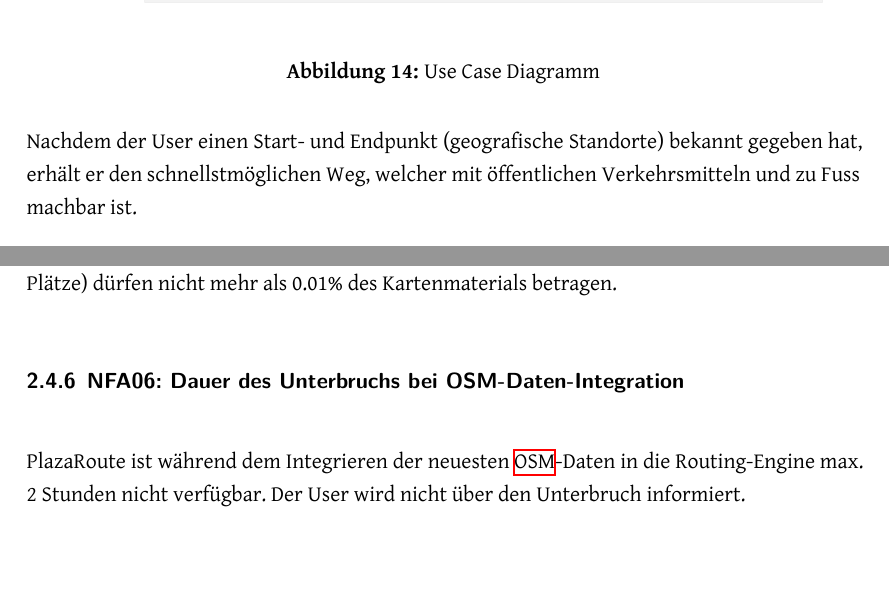
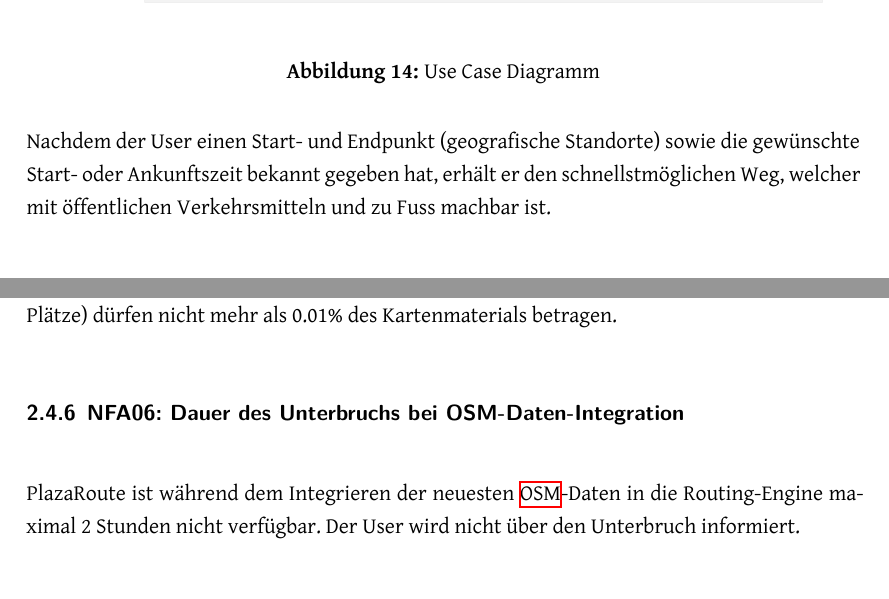
Before and after one commit to PlazaNav/PlazaNav-doc, a LaTeX thesis (index.tex, which reads projectdoc/anforderungen.tex): two parts of pages 29 and 32 of 53, joined at a grey line, cut so that both start at the same text. Compiled offline with XeLaTeX.

Commit message:
review requirements

```diff
--- a/projectdoc/anforderungen.tex
+++ b/projectdoc/anforderungen.tex
@@ -32,7 +32,7 @@ Aktoren: \emph{User}
 
 Include: \nameref{usecase:UC02}, \nameref{usecase:UC03}
 
-Nachdem der User einen Start- und Endpunkt (geografische Standorte) bekannt gegeben hat, erhält er den schnellstmöglichen Weg, welcher mit öffentlichen Verkehrsmitteln und zu Fuss machbar ist.
+Nachdem der User einen Start- und Endpunkt (geografische Standorte) sowie die gewünschte Start- oder Ankunftszeit bekannt gegeben hat, erhält er den schnellstmöglichen Weg, welcher mit öffentlichen Verkehrsmitteln und zu Fuss machbar ist.
 
 \subsubsection{UC02: öffentliche Plätze natürlich begehen}
 \label{usecase:UC02}
@@ -101,7 +101,7 @@ Die zusätzlichen Daten für die Optimierung (zusätzlich eingezeichnete Wege ü
 \subsubsection{NFA06: Dauer des Unterbruchs bei OSM-Daten-Integration}
 \label{NFA:NFA06}
 
-PlazaRoute ist während dem Integrieren der neuesten \ac{OSM}-Daten in die Routing-Engine max. 2 Stunden nicht verfügbar. Der User wird nicht über den Unterbruch informiert.
+PlazaRoute ist während dem Integrieren der neuesten \ac{OSM}-Daten in die Routing-Engine maximal 2 Stunden nicht verfügbar. Der User wird nicht über den Unterbruch informiert.
 
 \subsection{Docker-Container}
 \label{nfa:Docker-Container}
```
